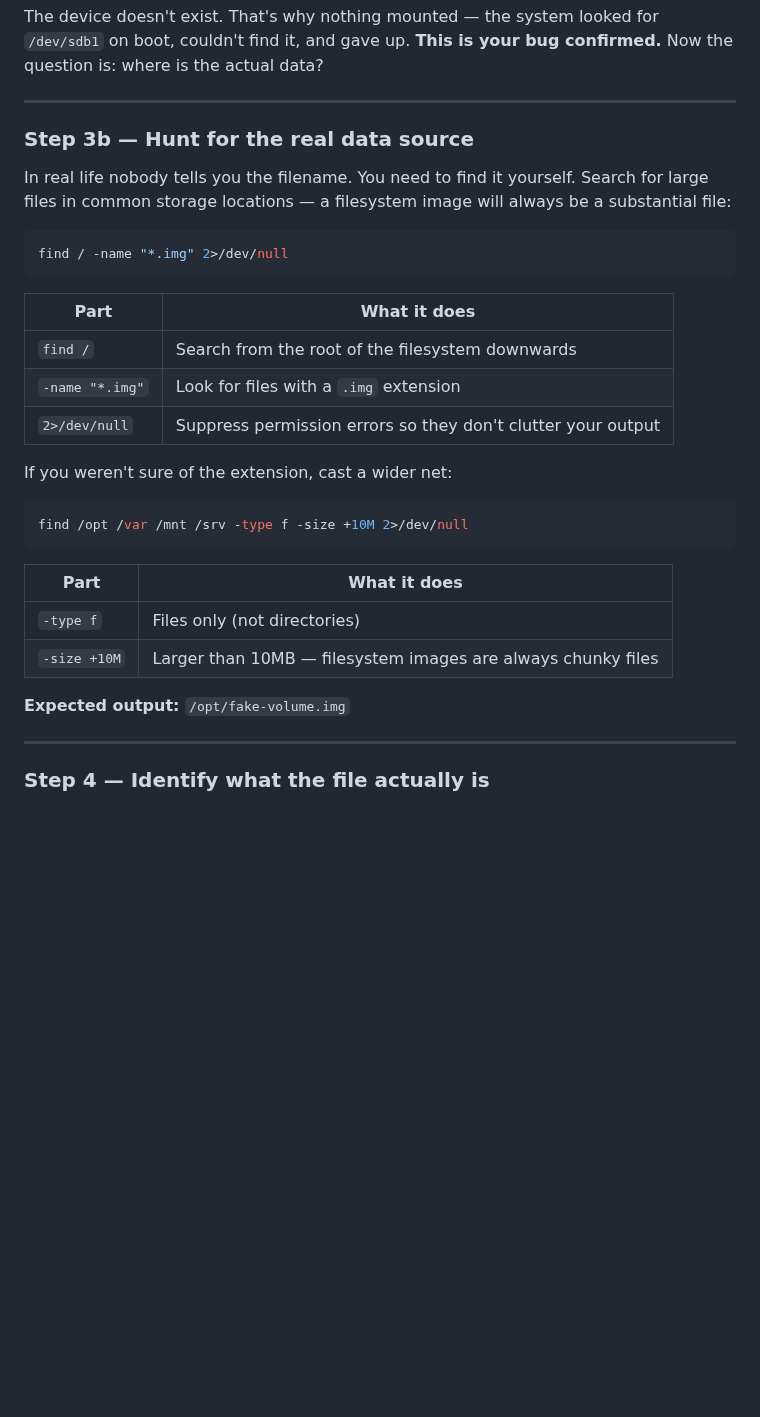
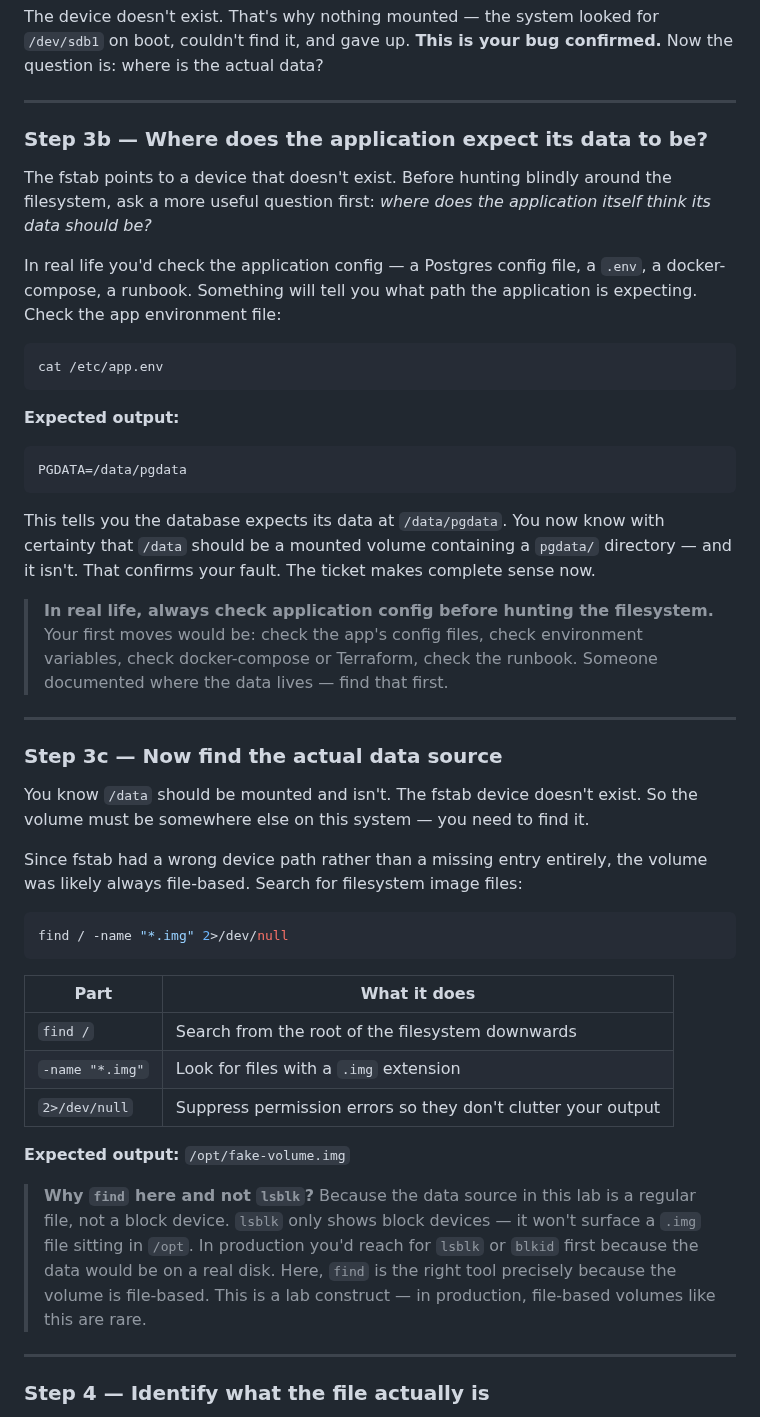
Before and after one commit to engsnayl/cloud-engineer-labs, a Markdown page: linux-labs/lab-011-filesystem-mount-failed/SOLUTION.md, the part around the change. GitHub-like rendering; blank space fills up the shorter version.

````diff
--- a/linux-labs/lab-011-filesystem-mount-failed/SOLUTION.md
+++ b/linux-labs/lab-011-filesystem-mount-failed/SOLUTION.md
@@ -221,9 +221,32 @@ The device doesn't exist. That's why nothing mounted — the system looked for `
 
 ---
 
-### Step 3b — Hunt for the real data source
+### Step 3b — Where does the application expect its data to be?
 
-In real life nobody tells you the filename. You need to find it yourself. Search for large files in common storage locations — a filesystem image will always be a substantial file:
+The fstab points to a device that doesn't exist. Before hunting blindly around the filesystem, ask a more useful question first: *where does the application itself think its data should be?*
+
+In real life you'd check the application config — a Postgres config file, a `.env`, a docker-compose, a runbook. Something will tell you what path the application is expecting. Check the app environment file:
+
+```bash
+cat /etc/app.env
+```
+
+**Expected output:**
+```
+PGDATA=/data/pgdata
+```
+
+This tells you the database expects its data at `/data/pgdata`. You now know with certainty that `/data` should be a mounted volume containing a `pgdata/` directory — and it isn't. That confirms your fault. The ticket makes complete sense now.
+
+> **In real life, always check application config before hunting the filesystem.** Your first moves would be: check the app's config files, check environment variables, check docker-compose or Terraform, check the runbook. Someone documented where the data lives — find that first.
+
+---
+
+### Step 3c — Now find the actual data source
+
+You know `/data` should be mounted and isn't. The fstab device doesn't exist. So the volume must be somewhere else on this system — you need to find it.
+
+Since fstab had a wrong device path rather than a missing entry entirely, the volume was likely always file-based. Search for filesystem image files:
 
 ```bash
 find / -name "*.img" 2>/dev/null
@@ -235,18 +258,9 @@ find / -name "*.img" 2>/dev/null
 | `-name "*.img"` | Look for files with a `.img` extension |
 | `2>/dev/null` | Suppress permission errors so they don't clutter your output |
 
-If you weren't sure of the extension, cast a wider net:
+**Expected output:** `/opt/fake-volume.img`
 
-```bash
-find /opt /var /mnt /srv -type f -size +10M 2>/dev/null
-```
-
-| Part | What it does |
-|------|-------------|
-| `-type f` | Files only (not directories) |
-| `-size +10M` | Larger than 10MB — filesystem images are always chunky files |
-
-**Expected output:** `/opt/fake-volume.img`
+> **Why `find` here and not `lsblk`?** Because the data source in this lab is a regular file, not a block device. `lsblk` only shows block devices — it won't surface a `.img` file sitting in `/opt`. In production you'd reach for `lsblk` or `blkid` first because the data would be on a real disk. Here, `find` is the right tool precisely because the volume is file-based. This is a lab construct — in production, file-based volumes like this are rare.
 
 ---
 
````
